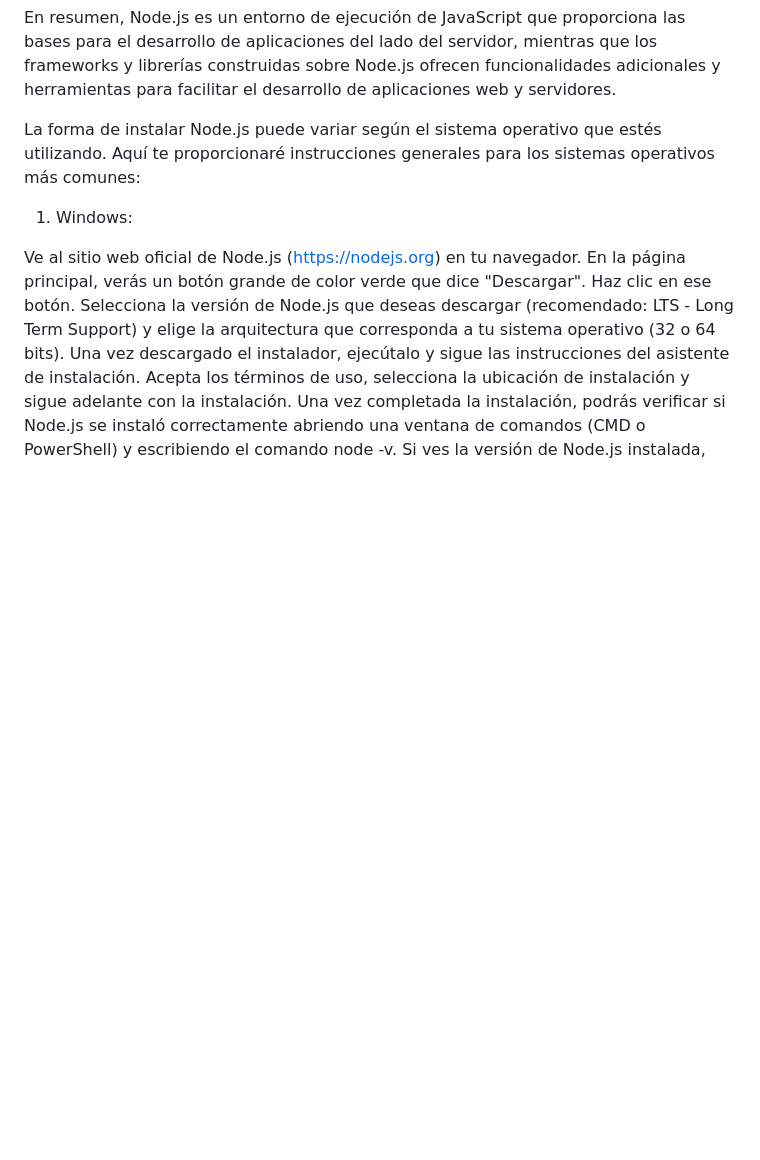
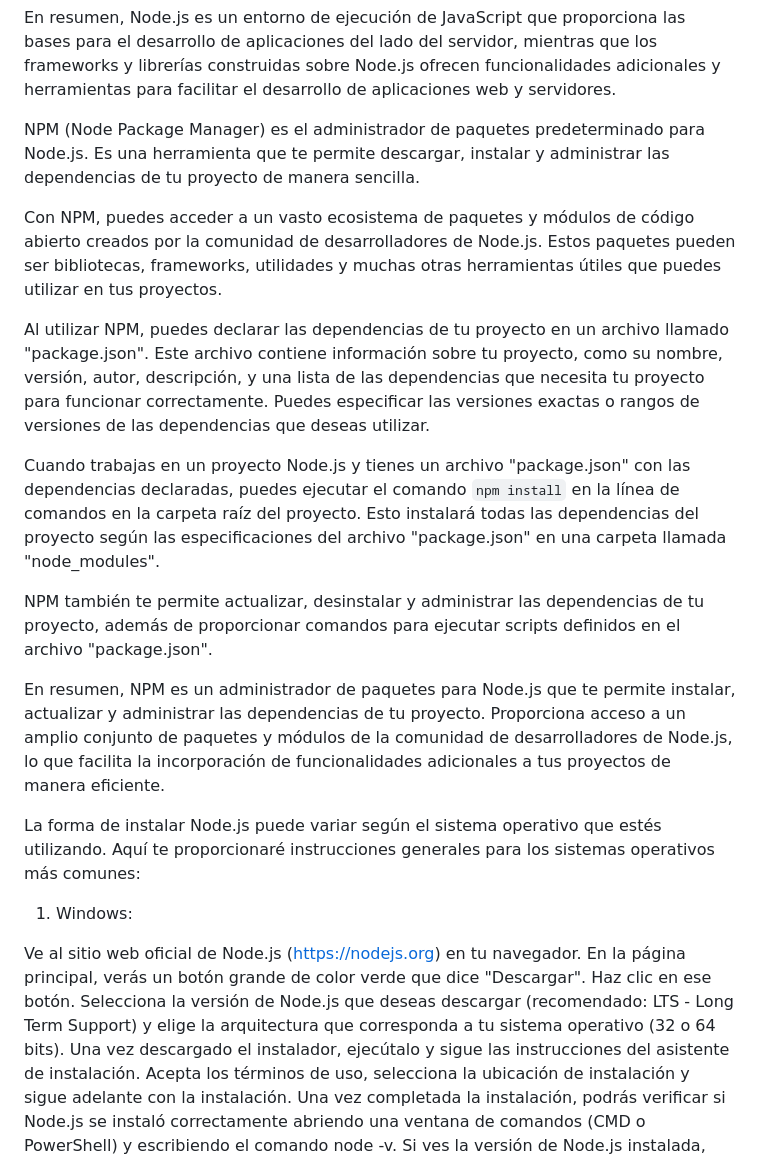
Before and after one commit to JonnySC/JavaScriptrip, a Markdown page: Nodejs-y-NPM.md, the part around the change. Rendered like a GitHub page; blank space fills up the shorter version.

```diff
--- a/Nodejs-y-NPM.md
+++ b/Nodejs-y-NPM.md
@@ -18,6 +18,17 @@ Además, existen frameworks y librerías construidas sobre Node.js que ayudan a
 
 En resumen, Node.js es un entorno de ejecución de JavaScript que proporciona las bases para el desarrollo de aplicaciones del lado del servidor, mientras que los frameworks y librerías construidas sobre Node.js ofrecen funcionalidades adicionales y herramientas para facilitar el desarrollo de aplicaciones web y servidores.
 
+NPM (Node Package Manager) es el administrador de paquetes predeterminado para Node.js. Es una herramienta que te permite descargar, instalar y administrar las dependencias de tu proyecto de manera sencilla.
+
+Con NPM, puedes acceder a un vasto ecosistema de paquetes y módulos de código abierto creados por la comunidad de desarrolladores de Node.js. Estos paquetes pueden ser bibliotecas, frameworks, utilidades y muchas otras herramientas útiles que puedes utilizar en tus proyectos.
+
+Al utilizar NPM, puedes declarar las dependencias de tu proyecto en un archivo llamado "package.json". Este archivo contiene información sobre tu proyecto, como su nombre, versión, autor, descripción, y una lista de las dependencias que necesita tu proyecto para funcionar correctamente. Puedes especificar las versiones exactas o rangos de versiones de las dependencias que deseas utilizar.
+
+Cuando trabajas en un proyecto Node.js y tienes un archivo "package.json" con las dependencias declaradas, puedes ejecutar el comando `npm install` en la línea de comandos en la carpeta raíz del proyecto. Esto instalará todas las dependencias del proyecto según las especificaciones del archivo "package.json" en una carpeta llamada "node_modules".
+
+NPM también te permite actualizar, desinstalar y administrar las dependencias de tu proyecto, además de proporcionar comandos para ejecutar scripts definidos en el archivo "package.json".
+
+En resumen, NPM es un administrador de paquetes para Node.js que te permite instalar, actualizar y administrar las dependencias de tu proyecto. Proporciona acceso a un amplio conjunto de paquetes y módulos de la comunidad de desarrolladores de Node.js, lo que facilita la incorporación de funcionalidades adicionales a tus proyectos de manera eficiente.
 
 La forma de instalar Node.js puede variar según el sistema operativo que estés utilizando. Aquí te proporcionaré instrucciones generales para los sistemas operativos más comunes:
 
```
Also changed, not shown: Primer-proyecto.md (added, +39 -0 lines).
